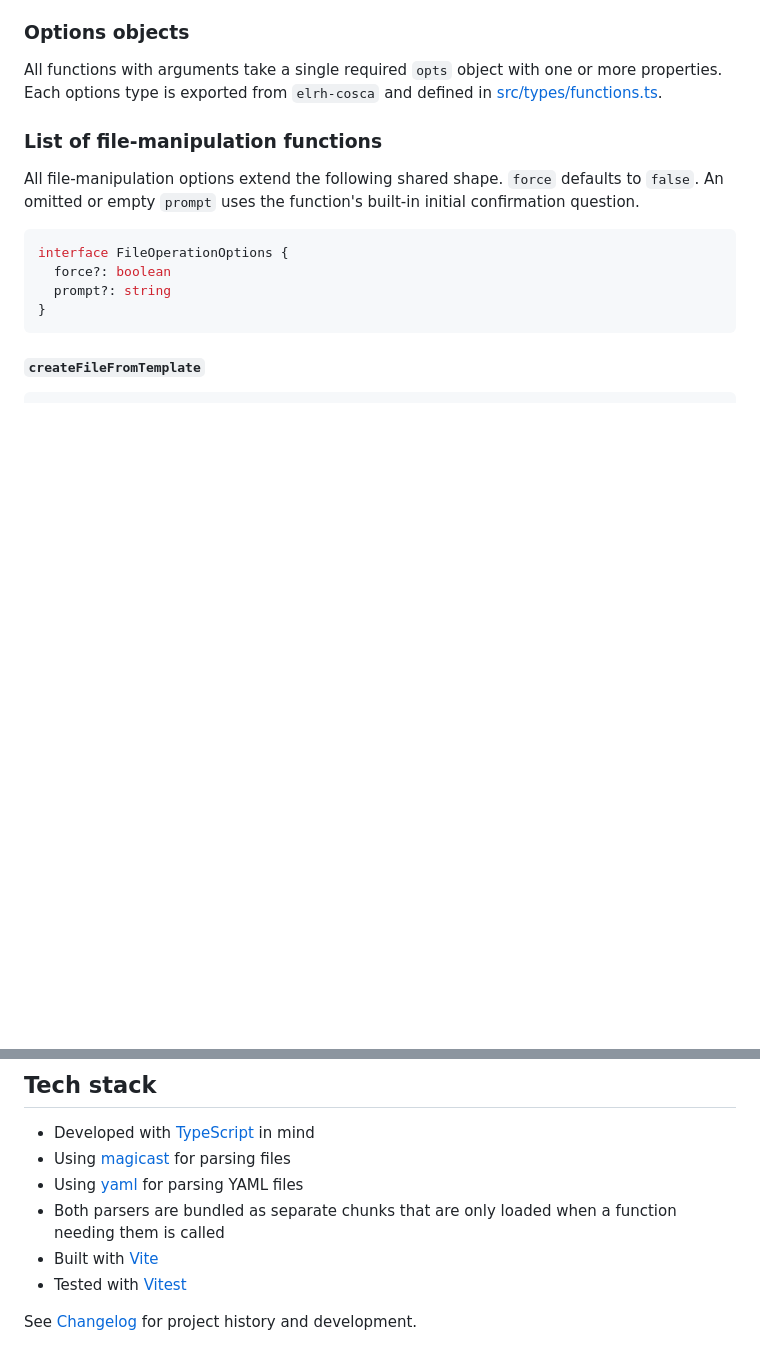
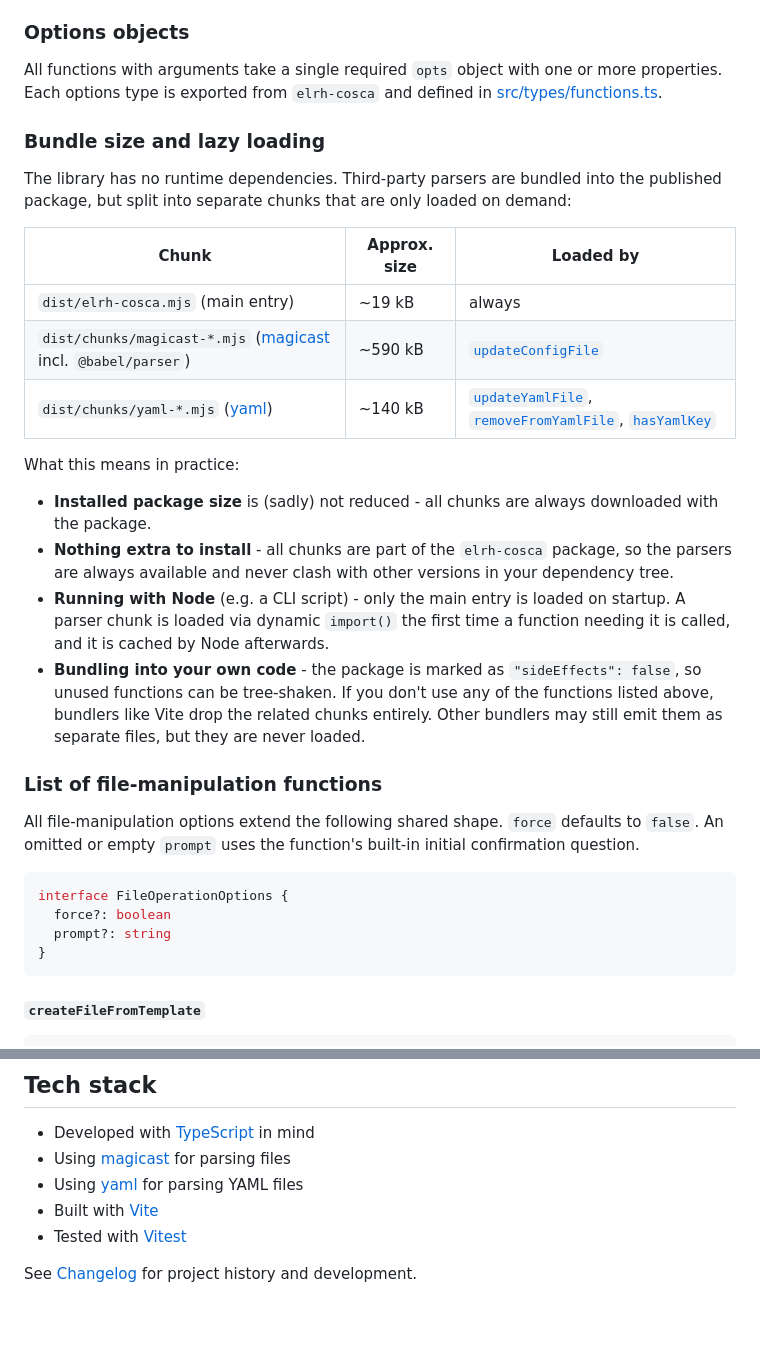
Before and after one commit to AloisSeckar/elrh-cosca, a Markdown page: README.md, 2 parts joined by grey strips. Drawn GitHub-style; blank space fills up the shorter version.

Commit message:
docs: clarify the bundle size optimization strategy (#1)

```diff
--- a/README.md
+++ b/README.md
@@ -15,6 +15,23 @@ Run `npm install elrh-cosca` to include it in your project.
 ### Options objects
 
 All functions with arguments take a single required `opts` object with one or more properties. Each options type is exported from `elrh-cosca` and defined in [src/types/functions.ts](src/types/functions.ts).
+
+### Bundle size and lazy loading
+
+The library has no runtime dependencies. Third-party parsers are bundled into the published package, but split into separate chunks that are only loaded on demand:
+
+| Chunk | Approx. size | Loaded by |
+| --- | --- | --- |
+| `dist/elrh-cosca.mjs` (main entry) | ~19 kB | always |
+| `dist/chunks/magicast-*.mjs` ([magicast](https://github.com/unjs/magicast) incl. `@babel/parser`) | ~590 kB | [`updateConfigFile`](#updateconfigfile) |
+| `dist/chunks/yaml-*.mjs` ([yaml](https://github.com/eemeli/yaml)) | ~140 kB | [`updateYamlFile`](#updateyamlfile), [`removeFromYamlFile`](#removefromyamlfile), [`hasYamlKey`](#hasyamlkey) |
+
+What this means in practice:
+
+- **Installed package size** is (sadly) not reduced - all chunks are always downloaded with the package.
+- **Nothing extra to install** - all chunks are part of the `elrh-cosca` package, so the parsers are always available and never clash with other versions in your dependency tree.
+- **Running with Node** (e.g. a CLI script) - only the main entry is loaded on startup. A parser chunk is loaded via dynamic `import()` the first time a function needing it is called, and it is cached by Node afterwards.
+- **Bundling into your own code** - the package is marked as `"sideEffects": false`, so unused functions can be tree-shaken. If you don't use any of the functions listed above, bundlers like Vite drop the related chunks entirely. Other bundlers may still emit them as separate files, but they are never loaded.
 
 ### List of file-manipulation functions
 
@@ -390,7 +407,6 @@ Resolves a package's root directory *from the target app* (CWD). Returns CWD its
 - Developed with [TypeScript](https://www.typescriptlang.org/) in mind
 - Using [magicast](https://github.com/unjs/magicast) for parsing files
 - Using [yaml](https://github.com/eemeli/yaml) for parsing YAML files
-- Both parsers are bundled as separate chunks that are only loaded when a function needing them is called
 - Built with [Vite](https://vitejs.dev/)
 - Tested with [Vitest](https://vitest.dev/)
 
```
